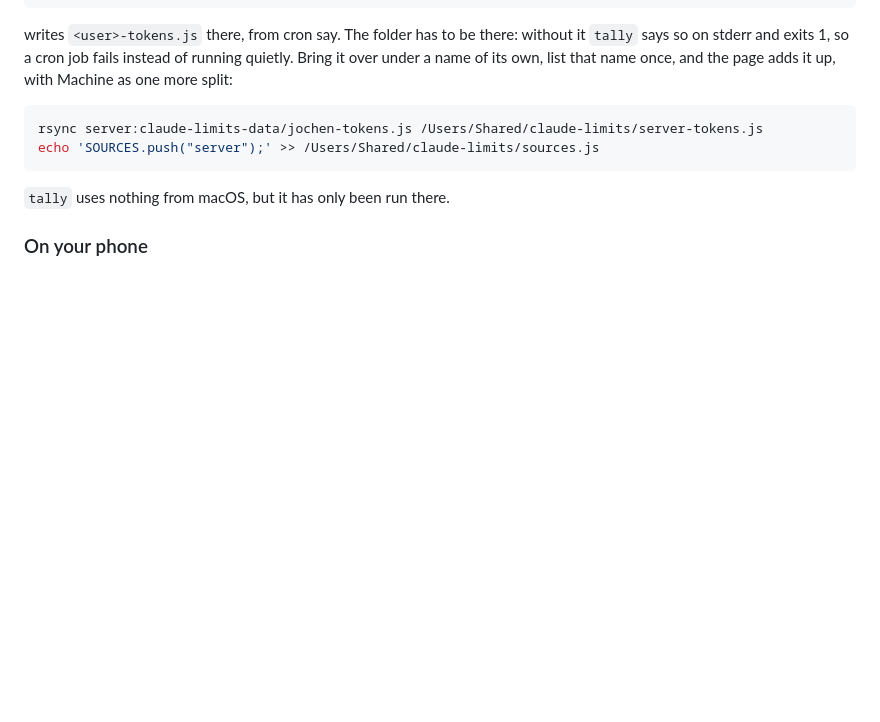
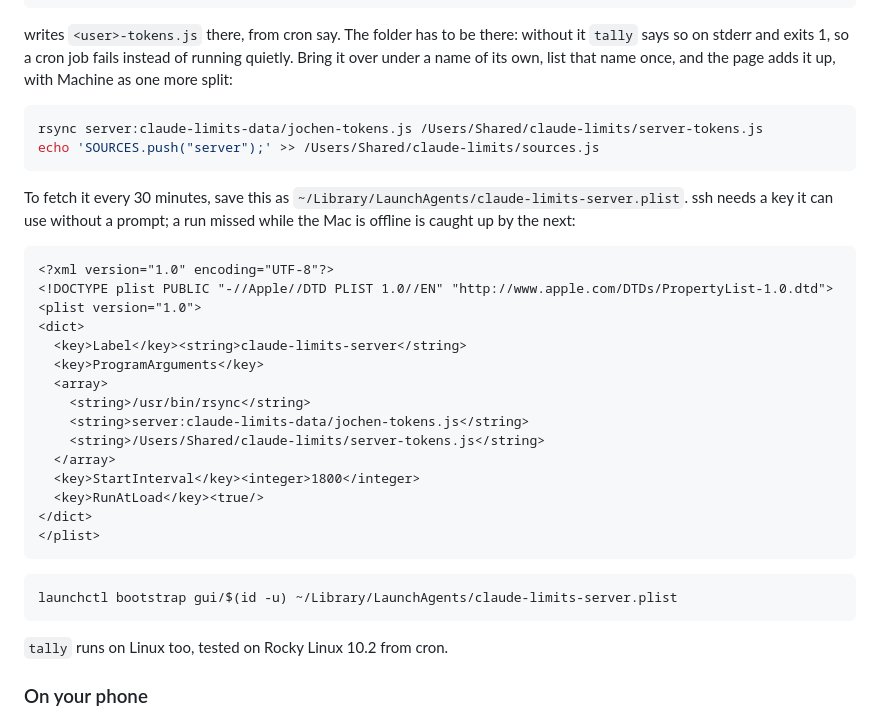
Before and after one commit to Reconnact/claude-limits, a Markdown page: README.md, the part around the change. Drawn GitHub-style; blank space fills up the shorter version.

Commit message:
The README says tally runs on Linux, tested on Rocky Linux 10.2 from cron, and shows a LaunchAgent that fetches another machine's token file every 30 minutes, so nobody writes that job again and collect opens no ssh connections

````diff
--- a/README.md
+++ b/README.md
@@ -73,7 +73,31 @@ rsync server:claude-limits-data/jochen-tokens.js /Users/Shared/claude-limits/ser
 echo 'SOURCES.push("server");' >> /Users/Shared/claude-limits/sources.js
 ```
 
-`tally` uses nothing from macOS, but it has only been run there.
+To fetch it every 30 minutes, save this as `~/Library/LaunchAgents/claude-limits-server.plist`. ssh needs a key it can use without a prompt; a run missed while the Mac is offline is caught up by the next:
+
+```xml
+<?xml version="1.0" encoding="UTF-8"?>
+<!DOCTYPE plist PUBLIC "-//Apple//DTD PLIST 1.0//EN" "http://www.apple.com/DTDs/PropertyList-1.0.dtd">
+<plist version="1.0">
+<dict>
+  <key>Label</key><string>claude-limits-server</string>
+  <key>ProgramArguments</key>
+  <array>
+    <string>/usr/bin/rsync</string>
+    <string>server:claude-limits-data/jochen-tokens.js</string>
+    <string>/Users/Shared/claude-limits/server-tokens.js</string>
+  </array>
+  <key>StartInterval</key><integer>1800</integer>
+  <key>RunAtLoad</key><true/>
+</dict>
+</plist>
+```
+
+```sh
+launchctl bootstrap gui/$(id -u) ~/Library/LaunchAgents/claude-limits-server.plist
+```
+
+`tally` runs on Linux too, tested on Rocky Linux 10.2 from cron.
 
 ### On your phone
 
````
